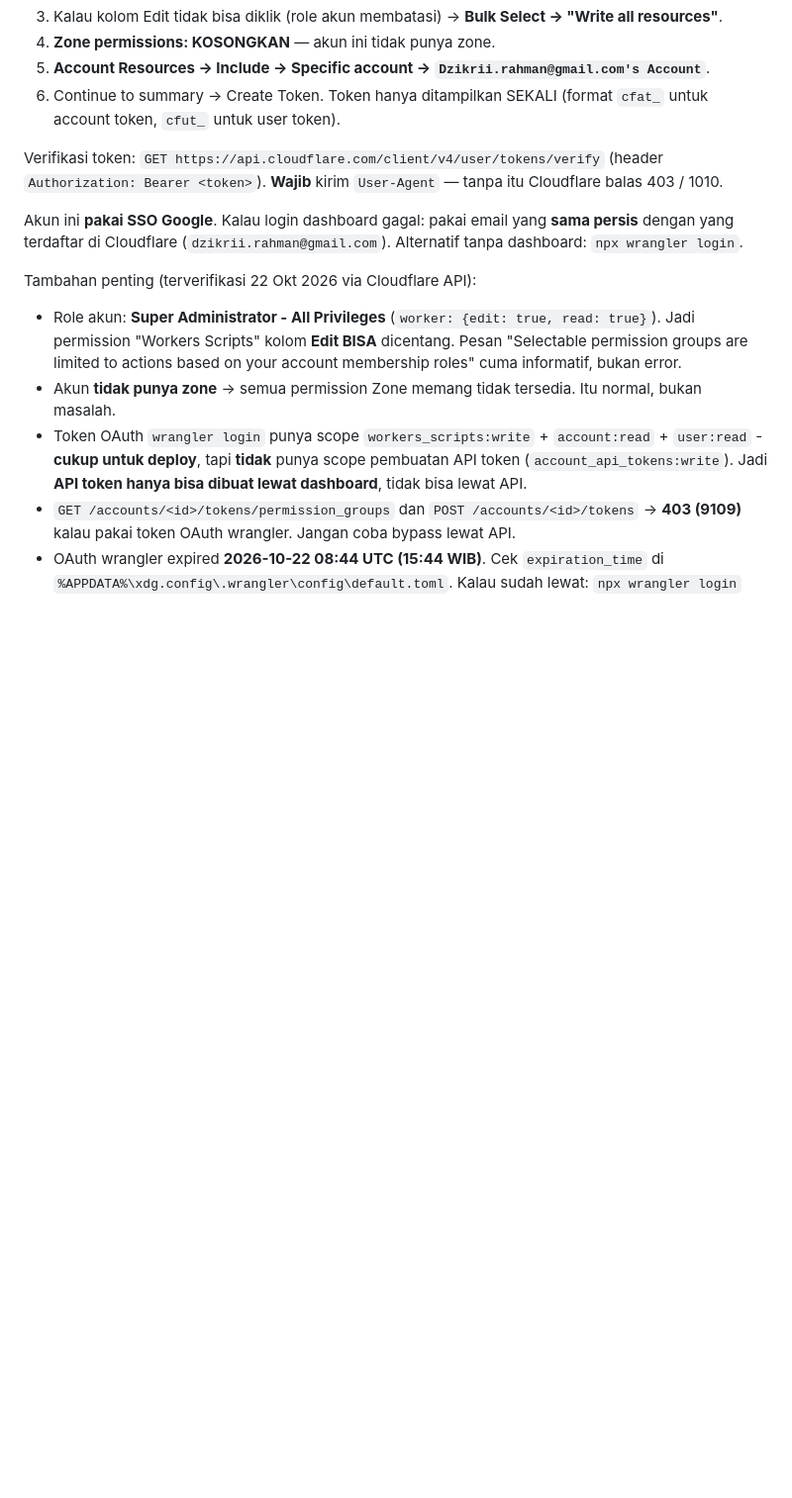
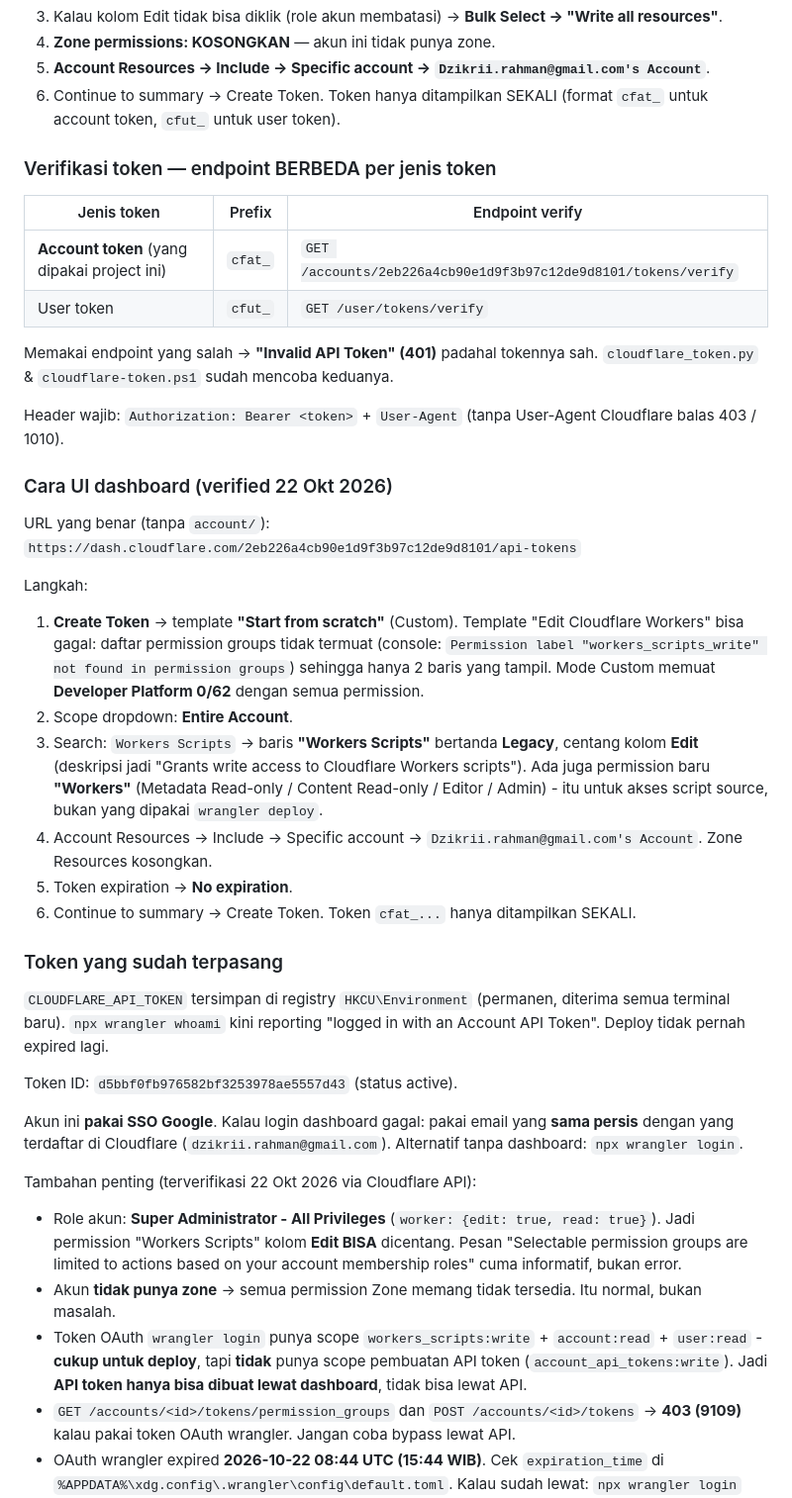
Before and after one commit to dzikriirahman/arrahmaney, a Markdown page: AGENTS.md, the part around the change. Shown at 99% size. Drawn GitHub-style; blank space fills up the shorter version.

Commit message:
Dokumentasi: Cloudflare API token permanen terpasang + cara buat di UI
- Account token (cfat_) sudah aktif: CLOUDFLARE_API_TOKEN di HKCU\\Environment
- PENTING: endpoint verify berbeda per jenis token
  cfat_ -> /accounts/<id>/tokens/verify
  cfut_ -> /user/tokens/verify
  Pakai yang salah = 'Invalid API Token' padahal token sah
- Cara UI: mode 'Start from scratch' (template Edit Cloudflare Workers gagal
  memuat permission groups), baris 'Workers Scripts' (Legacy) kolom Edit
- cloudflare_token.py & .ps1 sekarang mencoba kedua endpoint

Co-authored-by: Copilot <223556219+Copilot@users.noreply.github.com>

```diff
--- a/AGENTS.md
+++ b/AGENTS.md
@@ -398,9 +398,49 @@ Langkah di dashboard (Account API tokens → Create a token):
 6. Continue to summary → Create Token. Token hanya ditampilkan SEKALI
    (format `cfat_` untuk account token, `cfut_` untuk user token).
 
-Verifikasi token: `GET https://api.cloudflare.com/client/v4/user/tokens/verify`
-(header `Authorization: Bearer <token>`). **Wajib** kirim `User-Agent` — tanpa
-itu Cloudflare balas 403 / 1010.
+### Verifikasi token — endpoint BERBEDA per jenis token
+
+| Jenis token | Prefix | Endpoint verify |
+|---|---|---|
+| **Account token** (yang dipakai project ini) | `cfat_` | `GET /accounts/2eb226a4cb90e1d9f3b97c12de9d8101/tokens/verify` |
+| User token | `cfut_` | `GET /user/tokens/verify` |
+
+Memakai endpoint yang salah -> **"Invalid API Token" (401)** padahal tokennya
+sah. `cloudflare_token.py` & `cloudflare-token.ps1` sudah mencoba keduanya.
+
+Header wajib: `Authorization: Bearer <token>` + `User-Agent` (tanpa User-Agent
+Cloudflare balas 403 / 1010).
+
+### Cara UI dashboard (verified 22 Okt 2026)
+
+URL yang benar (tanpa `account/`):
+`https://dash.cloudflare.com/2eb226a4cb90e1d9f3b97c12de9d8101/api-tokens`
+
+Langkah:
+1. **Create Token** -> template **"Start from scratch"** (Custom).
+   Template "Edit Cloudflare Workers" bisa gagal: daftar permission groups
+   tidak termuat (console: `Permission label "workers_scripts_write" not found
+   in permission groups`) sehingga hanya 2 baris yang tampil.
+   Mode Custom memuat **Developer Platform 0/62** dengan semua permission.
+2. Scope dropdown: **Entire Account**.
+3. Search: `Workers Scripts` -> baris **"Workers Scripts"** bertanda
+   **Legacy**, centang kolom **Edit** (deskripsi jadi "Grants write access to
+   Cloudflare Workers scripts"). Ada juga permission baru **"Workers"**
+   (Metadata Read-only / Content Read-only / Editor / Admin) - itu untuk
+   akses script source, bukan yang dipakai `wrangler deploy`.
+4. Account Resources -> Include -> Specific account ->
+   `Dzikrii.rahman@gmail.com's Account`. Zone Resources kosongkan.
+5. Token expiration -> **No expiration**.
+6. Continue to summary -> Create Token. Token `cfat_...` hanya ditampilkan
+   SEKALI.
+
+### Token yang sudah terpasang
+
+`CLOUDFLARE_API_TOKEN` tersimpan di registry `HKCU\Environment` (permanen,
+diterima semua terminal baru). `npx wrangler whoami` kini reporting
+"logged in with an Account API Token". Deploy tidak pernah expired lagi.
+
+Token ID: `d5bbf0fb976582bf3253978ae5557d43` (status active).
 
 Akun ini **pakai SSO Google**. Kalau login dashboard gagal: pakai email yang
 **sama persis** dengan yang terdaftar di Cloudflare
```
